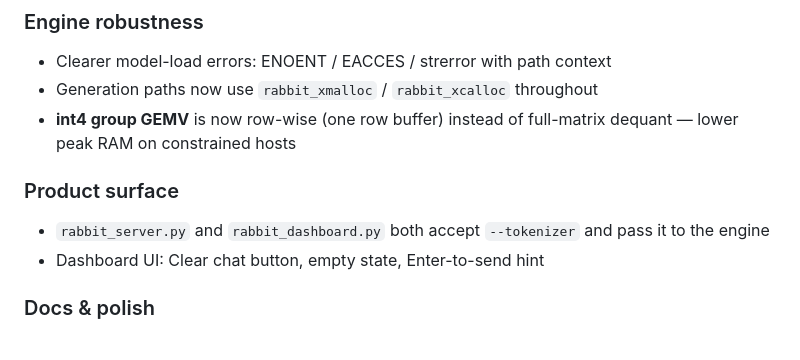
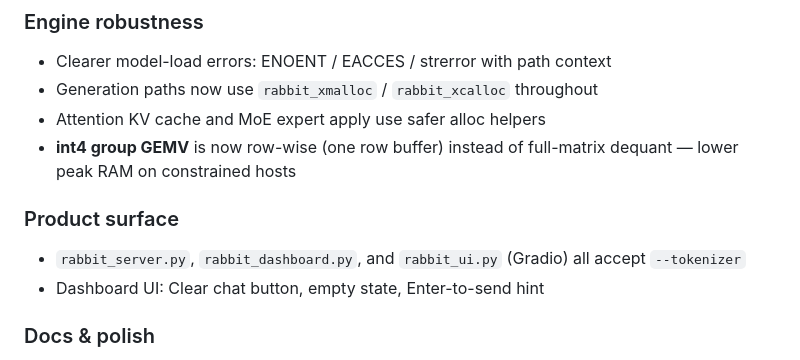
Before and after one commit to Stanley03-arch/Rabbit, a Markdown page: CHANGELOG.md, the part around the change. GitHub-like rendering.

Commit message:
docs: changelog for safer attn/moe allocs + Gradio tokenizer

```diff
--- a/CHANGELOG.md
+++ b/CHANGELOG.md
@@ -12,10 +12,11 @@
 ### Engine robustness
 - Clearer model-load errors: ENOENT / EACCES / strerror with path context
 - Generation paths now use `rabbit_xmalloc` / `rabbit_xcalloc` throughout
+- Attention KV cache and MoE expert apply use safer alloc helpers
 - **int4 group GEMV** is now row-wise (one row buffer) instead of full-matrix dequant — lower peak RAM on constrained hosts
 
 ### Product surface
-- `rabbit_server.py` and `rabbit_dashboard.py` both accept `--tokenizer` and pass it to the engine
+- `rabbit_server.py`, `rabbit_dashboard.py`, and `rabbit_ui.py` (Gradio) all accept `--tokenizer`
 - Dashboard UI: Clear chat button, empty state, Enter-to-send hint
 
 ### Docs & polish
```
